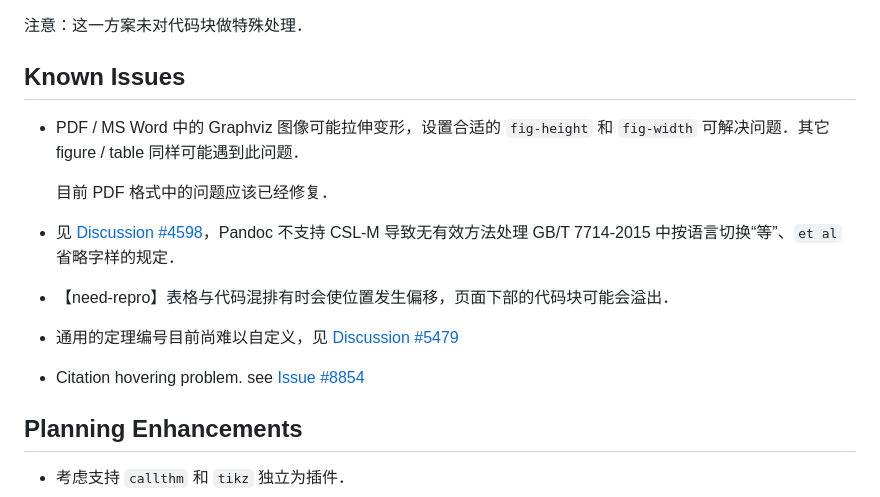
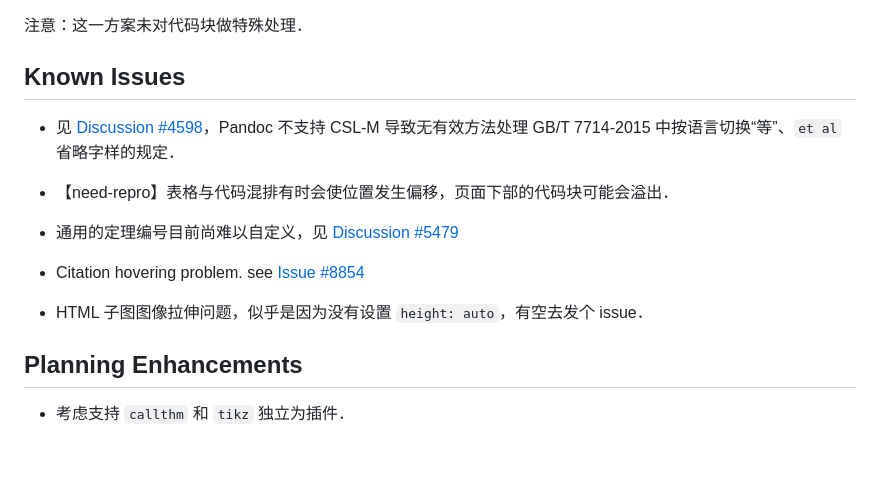
Before and after one commit to sun123zxy/sunquartex, a Markdown page: README.md, the part around the change. Rendered like a GitHub page; blank space fills up the shorter version.

```diff
--- a/README.md
+++ b/README.md
@@ -61,10 +61,6 @@ HTML / PDF / Beamer 格式现已支持 TikZ！请确保 XeLaTeX 和 dvisvgm 已
 
 ## Known Issues
 
-- PDF / MS Word 中的 Graphviz 图像可能拉伸变形，设置合适的 `fig-height` 和 `fig-width` 可解决问题．其它 figure / table 同样可能遇到此问题．
-
-  目前 PDF 格式中的问题应该已经修复．
-
 - 见 [Discussion #4598](https://github.com/quarto-dev/quarto-cli/discussions/4598)，Pandoc 不支持 CSL-M 导致无有效方法处理 GB/T 7714-2015 中按语言切换“等”、`et al` 省略字样的规定．
 
 - 【need-repro】表格与代码混排有时会使位置发生偏移，页面下部的代码块可能会溢出．
@@ -73,6 +69,8 @@ HTML / PDF / Beamer 格式现已支持 TikZ！请确保 XeLaTeX 和 dvisvgm 已
 
 - Citation hovering problem. see [Issue #8854](https://github.com/quarto-dev/quarto-cli/issues/8854)
 
+- HTML 子图图像拉伸问题，似乎是因为没有设置 `height: auto`，有空去发个 issue．
+
 ## Planning Enhancements
 
 - 考虑支持 `callthm` 和 `tikz` 独立为插件．
```
